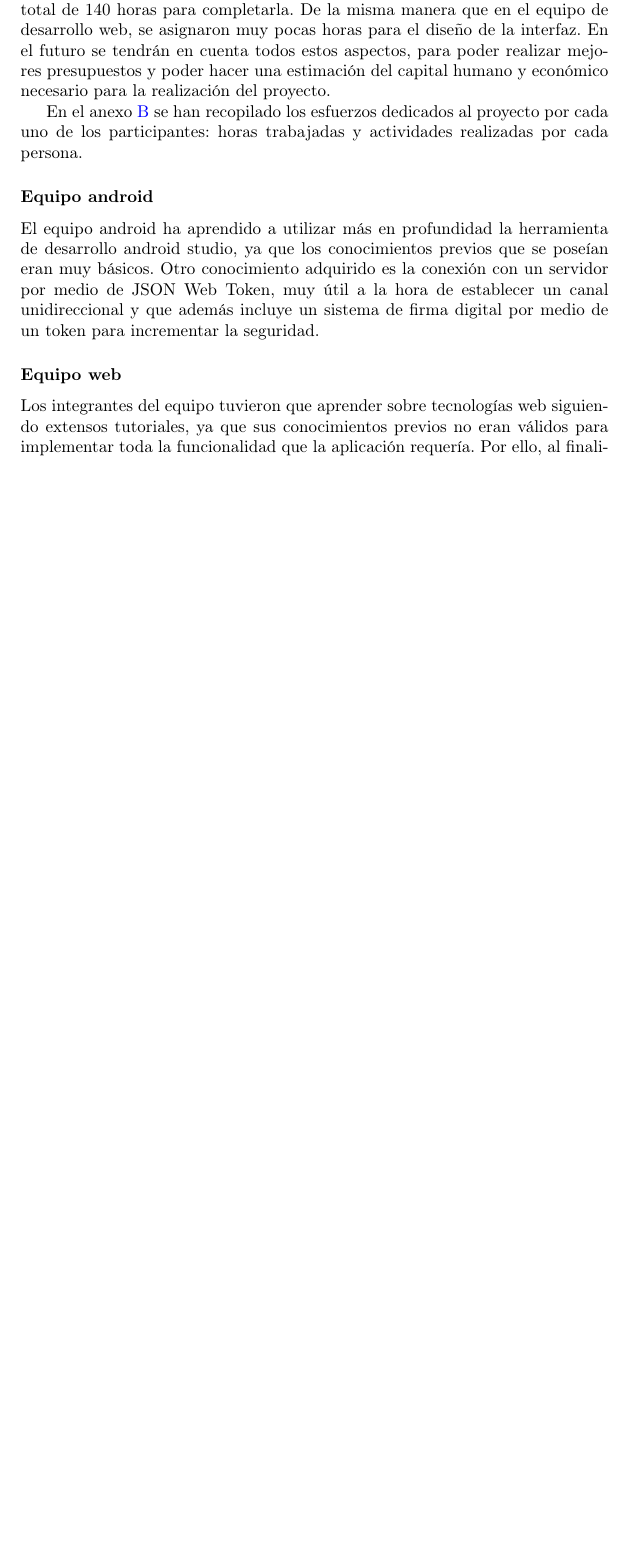
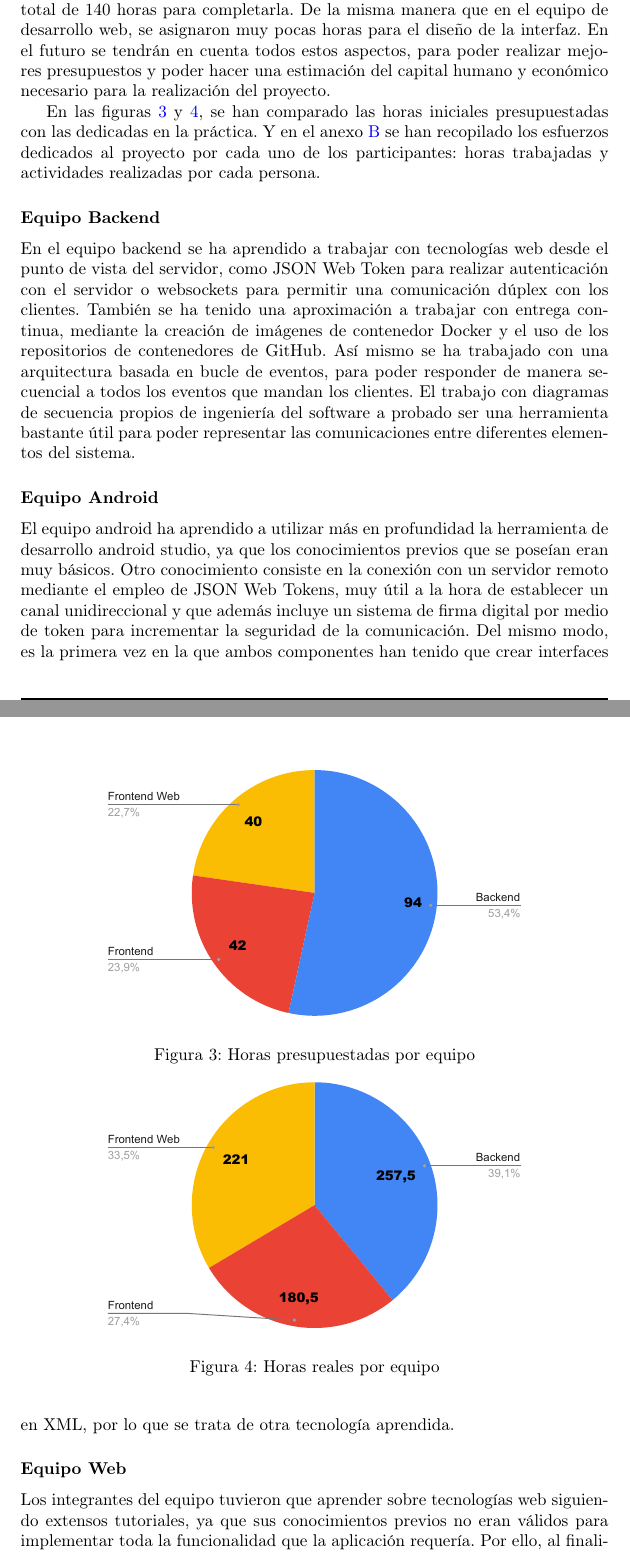
Before and after one commit to UNIZAR-30226-2021-11/plan-GADM-proyecto, a LaTeX document (src/main.tex): part of page 21 of 61 before the commit and two parts of pages 21 and 22 of 61 after it, the two joined at a grey line, cut so that both start at the same text, the shorter picture padded with empty space. Compiled offline with pdfLaTeX.

Commit message:
Cierre del proyecto

```diff
--- a/src/main.tex
+++ b/src/main.tex
@@ -586,22 +586,39 @@ En el desarrollo de la web se presupuestaron un total de 40 horas, de las cuales
 En el desarrollo de la aplicación Android se presupuestaron un total de 42 horas en promedio, necesitandose finalmente un total de 140 horas para completarla. De la misma manera que en el equipo de desarrollo web, se asignaron muy pocas horas para el diseño de la interfaz.
 En el futuro se tendrán en cuenta todos estos aspectos, para poder realizar mejores presupuestos y poder hacer una estimación del capital humano y económico necesario para la realización del proyecto.
 
-En el anexo \ref{anexo:horas-trabajadas} se han recopilado los esfuerzos dedicados
+En las figuras \ref{fig:horas-presupuestadas} y \ref{fig:horas-reales}, se han
+comparado las horas iniciales presupuestadas con las dedicadas en la práctica.
+Y en el anexo \ref{anexo:horas-trabajadas} se han recopilado los esfuerzos dedicados
 al proyecto por cada uno de los participantes: horas trabajadas y actividades
 realizadas por cada persona.
 
-%TODO
-%\subsubsection*{Equipo backend}
-%El equipo de Backend se enfrentó a los siguientes problemas. Se realizó un mal diseño inicial del modelo de datos, en el que se guardaba el estado completo del juego en la Base de Datos, lo que lo hacía muy poco eficiente. En su lugar, se modificó el esquema relacional para almacenar únicamente la información relevante para la API, es decir, para la gestión de las partidas. Este problema estaba relacionado con un planteamiento inicial erróneo de la comunicación con el servidor en el que el envío del estado de la partida en juego y de los eventos se realizaba mediante peticiones HTTP de la misma manera que a la API Rest. Finalmente, por razones obvias de eficiencia se optó por utilizar para este propósito la tecnología de WebSockets. Otro de los problemas encontrados fue el excesivo tiempo dedicado al diseño de la máquina de estados de simulación del juego (aproximadamente mes y medio). Por último, debido a retrasos en el frontend web, se realizó el despliegue de la misma días antes de la entrega final.
+\begin{figure}[h]
+    \centering
+    \includegraphics[width=0.75\textwidth]{../images/horasEquipos/horasPresupuestadas.pdf}
+    \caption{Horas presupuestadas por equipo}
+    \label{fig:horas-presupuestadas}
 
 
-\subsubsection*{Equipo android}
-El equipo android ha aprendido a utilizar más en profundidad la herramienta de desarrollo android studio, ya que los conocimientos previos que se poseían eran muy básicos. Otro conocimiento adquirido es la conexión con un servidor por medio de JSON Web Token, muy útil a la hora de establecer un canal unidireccional y que además incluye un sistema de firma digital por medio de un token para incrementar la seguridad.
+    \includegraphics[width=0.75\textwidth]{../images/horasEquipos/horasReales.pdf}
+    \caption{Horas reales por equipo}
+    \label{fig:horas-reales}
+\end{figure}
 
+\subsubsection*{Equipo Backend}
+En el equipo backend se ha aprendido a trabajar con tecnologías web desde el punto de vista del servidor, como JSON Web Token para realizar autenticación con el servidor o websockets para permitir una comunicación dúplex con los clientes.
+También se ha tenido una aproximación a trabajar con entrega continua, mediante la creación de imágenes de contenedor Docker y el uso de los repositorios de contenedores de GitHub.
+Así mismo se ha trabajado con una arquitectura basada en bucle de eventos, para poder responder de manera secuencial a todos los eventos que mandan los clientes.
+El trabajo con diagramas de secuencia propios de ingeniería del software a probado ser una herramienta bastante útil para poder representar las comunicaciones entre diferentes elementos del sistema.
 
-\subsubsection*{Equipo web}
+\subsubsection*{Equipo Android}
+El equipo android ha aprendido a utilizar más en profundidad la herramienta de desarrollo android studio, ya que los conocimientos previos que se poseían eran muy básicos.
+Otro conocimiento consiste en la conexión con un servidor remoto mediante el empleo de JSON Web Tokens, muy útil a la hora de establecer un canal unidireccional y que además incluye un sistema de firma digital por medio de token para incrementar la seguridad de la comunicación.
+Del mismo modo, es la primera vez en la que ambos componentes han tenido que crear interfaces en XML, por lo que se trata de otra tecnología aprendida.
+
+\subsubsection*{Equipo Web}
 Los integrantes del equipo tuvieron que aprender sobre tecnologías web siguiendo extensos tutoriales, ya que sus conocimientos previos no eran válidos para implementar toda la funcionalidad que la aplicación requería. Por ello, al finalizar el proyecto se considera que se ha aprendido mucho, hasta alcanzar un nivel medio, sobre desarrollo web, especialmente en lo relativo a Javascript (mención especial para el manejo de elementos <canvas>). En concreto, lo que resultó más útil para el proyecto fue la forma de comunicación entre Frontend y Backend, es decir, lo relativo a la API Fetch y a Websockets.
 Siendo lo anterior lo más remarcable, también se han adquirido conocimientos relativos al uso de extensiones de Visual Studio Code para otorgar funcionalidad extra a un simple editor de texto.
+
 
 \section{Conclusiones}
 Ha sido un proyecto con un desenlace satisfactorio, a pesar de haber tenido que recortar funcionalidad en las secciones de torneo y verificación de la cuenta por correo, debido a múltiples problemas que provocaron retrasos en el desarrollo del proyecto. Entre otros problemas cabe destacar los problemas de comunicación en el equipo, especificación de tareas y planificación del proyecto.
```
Also changed, not shown: src/main.tex (4 more changed lines).
